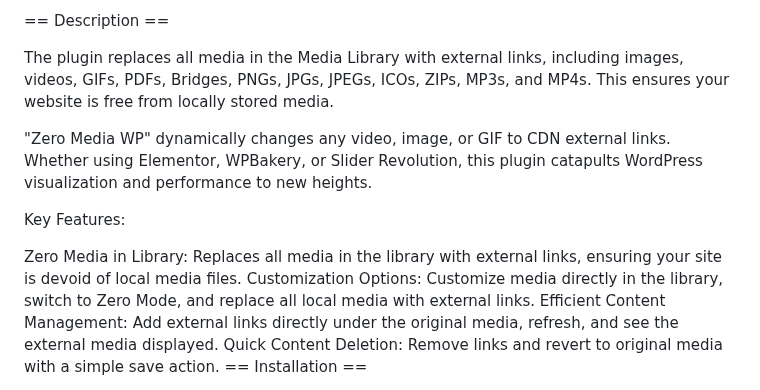
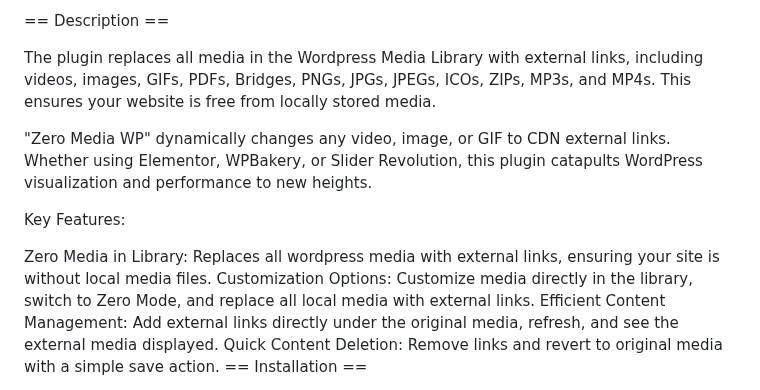
Before and after one commit to Ghepes/zero-media-wordpress, a Markdown page: README.md, the part around the change. Drawn GitHub-style.

Commit message:
Update README.md
Signed-off-by: Studio Wromo Marketplace <info.wromo@gmail.com>

```diff
--- a/README.md
+++ b/README.md
@@ -31,13 +31,13 @@ Description: Implement a comprehensive solution for replacing all media types in
 
 == Description ==
 
-The plugin replaces all media in the Media Library with external links, including images, videos, GIFs, PDFs, Bridges, PNGs, JPGs, JPEGs, ICOs, ZIPs, MP3s, and MP4s. This ensures your website is free from locally stored media.
+The plugin replaces all media in the Wordpress Media Library with external links, including videos, images, GIFs, PDFs, Bridges, PNGs, JPGs, JPEGs, ICOs, ZIPs, MP3s, and MP4s. This ensures your website is free from locally stored media.
 
 "Zero Media WP" dynamically changes any video, image, or GIF to CDN external links. Whether using Elementor, WPBakery, or Slider Revolution, this plugin catapults WordPress visualization and performance to new heights.
 
 Key Features:
 
-Zero Media in Library: Replaces all media in the library with external links, ensuring your site is devoid of local media files.
+Zero Media in Library: Replaces all wordpress media with external links, ensuring your site is without local media files.
 Customization Options: Customize media directly in the library, switch to Zero Mode, and replace all local media with external links.
 Efficient Content Management: Add external links directly under the original media, refresh, and see the external media displayed.
 Quick Content Deletion: Remove links and revert to original media with a simple save action.
```
